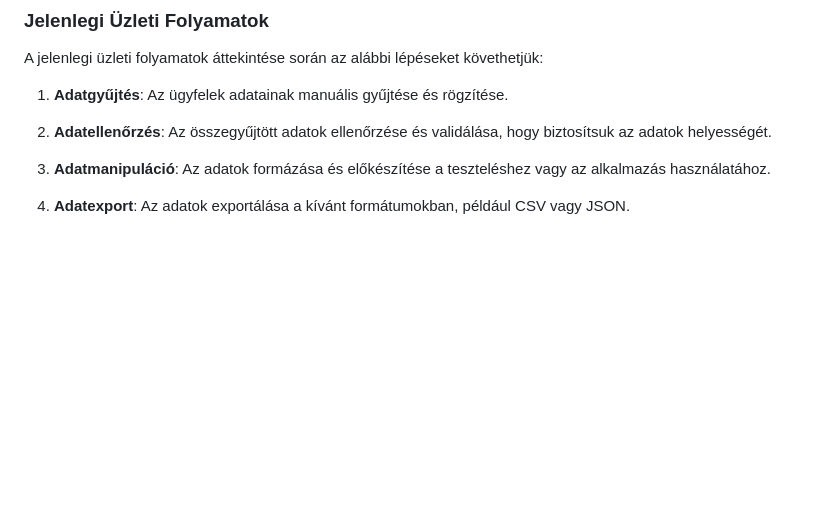
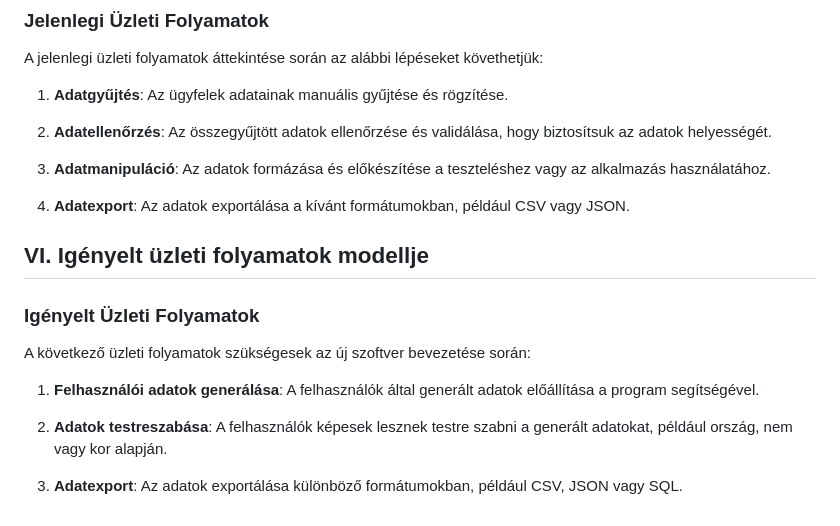
Before and after one commit to nice-Code-90/RandomUser-generator, a Markdown page: Docs/kovetelmenyspecifikacio.md, the part around the change. Rendered like a GitHub page; blank space fills up the shorter version.

Commit message:
kovetelmenyspecifikacio bovitese
igenyelt uzleti folyamatok

```diff
--- a/Docs/kovetelmenyspecifikacio.md
+++ b/Docs/kovetelmenyspecifikacio.md
@@ -45,3 +45,15 @@ A jelenlegi üzleti folyamatok áttekintése során az alábbi lépéseket köve
 3. **Adatmanipuláció**: Az adatok formázása és előkészítése a teszteléshez vagy az alkalmazás használatához.
 
 4. **Adatexport**: Az adatok exportálása a kívánt formátumokban, például CSV vagy JSON.
+
+## VI. Igényelt üzleti folyamatok modellje
+
+### Igényelt Üzleti Folyamatok
+
+A következő üzleti folyamatok szükségesek az új szoftver bevezetése során:
+
+1. **Felhasználói adatok generálása**: A felhasználók által generált adatok előállítása a program segítségével.
+
+2. **Adatok testreszabása**: A felhasználók képesek lesznek testre szabni a generált adatokat, például ország, nem vagy kor alapján.
+
+3. **Adatexport**: Az adatok exportálása különböző formátumokban, például CSV, JSON vagy SQL.
```
